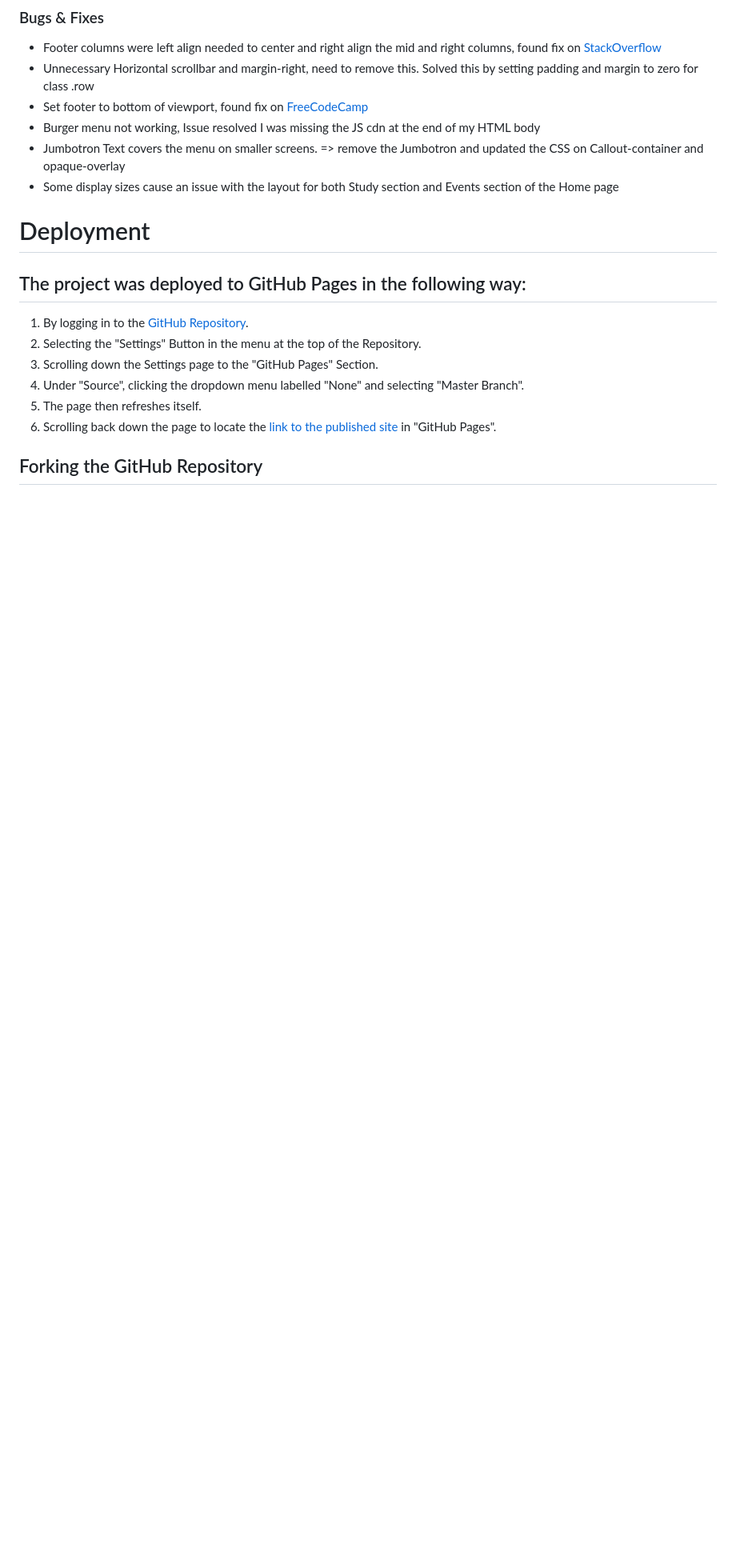
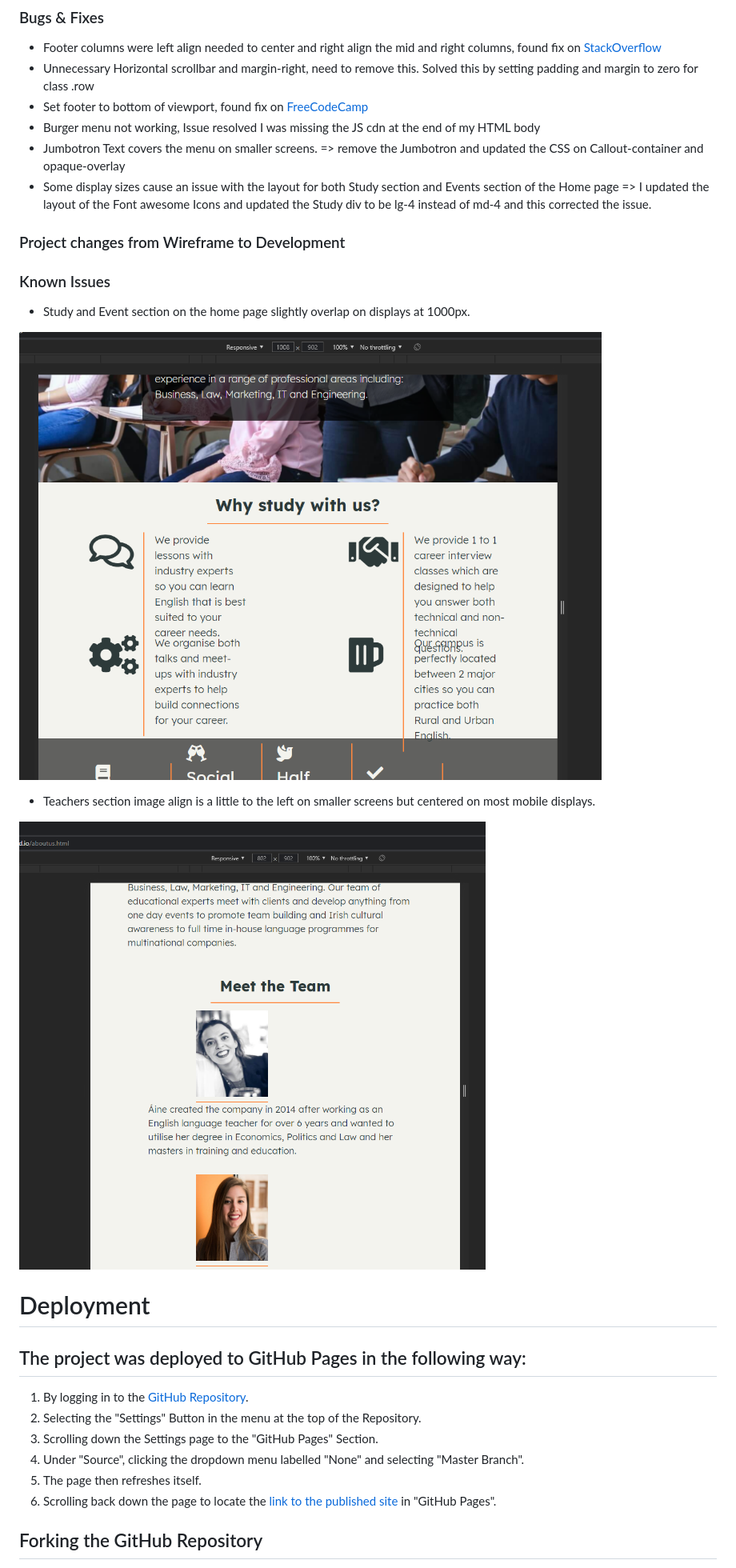
Before and after one commit to KevAndrews/Milestone_Project_1, a Markdown page: README.md, the part around one of its changes. Shown at 80% size. GitHub-like rendering; pictures changed too: images/overlap.png (added), images/teachers.png (added); blank space fills up the shorter version.

```diff
--- a/README.md
+++ b/README.md
@@ -149,7 +151,20 @@ From the structure above I was able to generate the below Wireframes for the sit
 -   Set footer to bottom of viewport, found fix on [FreeCodeCamp](https://www.freecodecamp.org/news/how-to-keep-your-footer-where-it-belongs-59c6aa05c59c/)
 -   Burger menu not working, Issue resolved I was missing the JS cdn at the end of my HTML body
 -   Jumbotron Text covers the menu on smaller screens. => remove the Jumbotron and updated the CSS on Callout-container and opaque-overlay
--   Some display sizes cause an issue with the layout for both Study section and Events section of the Home page
+-   Some display sizes cause an issue with the layout for both Study section and Events section of the Home page => I updated the layout of the Font awesome Icons and updated the Study div to be lg-4 instead of md-4 and this corrected the issue.
+
+### Project changes from Wireframe to Development
+
+
+### Known Issues
+-   Study and Event section on the home page slightly overlap on displays at 1000px.
+
+![Overlap issue](images/overlap.png)
+
+
+-   Teachers section image align is a little to the left on smaller screens but centered on most mobile displays.
+
+![Aligment issue](images/teachers.png)
 
 <h1>Deployment</h1>
 
```
Also changed, not shown: other parts of README.md (+3 -1 lines), assets/images/it.jpg, images/reduction.png (renamed from assets/images/reduction.png), images/responsive.png (added).
